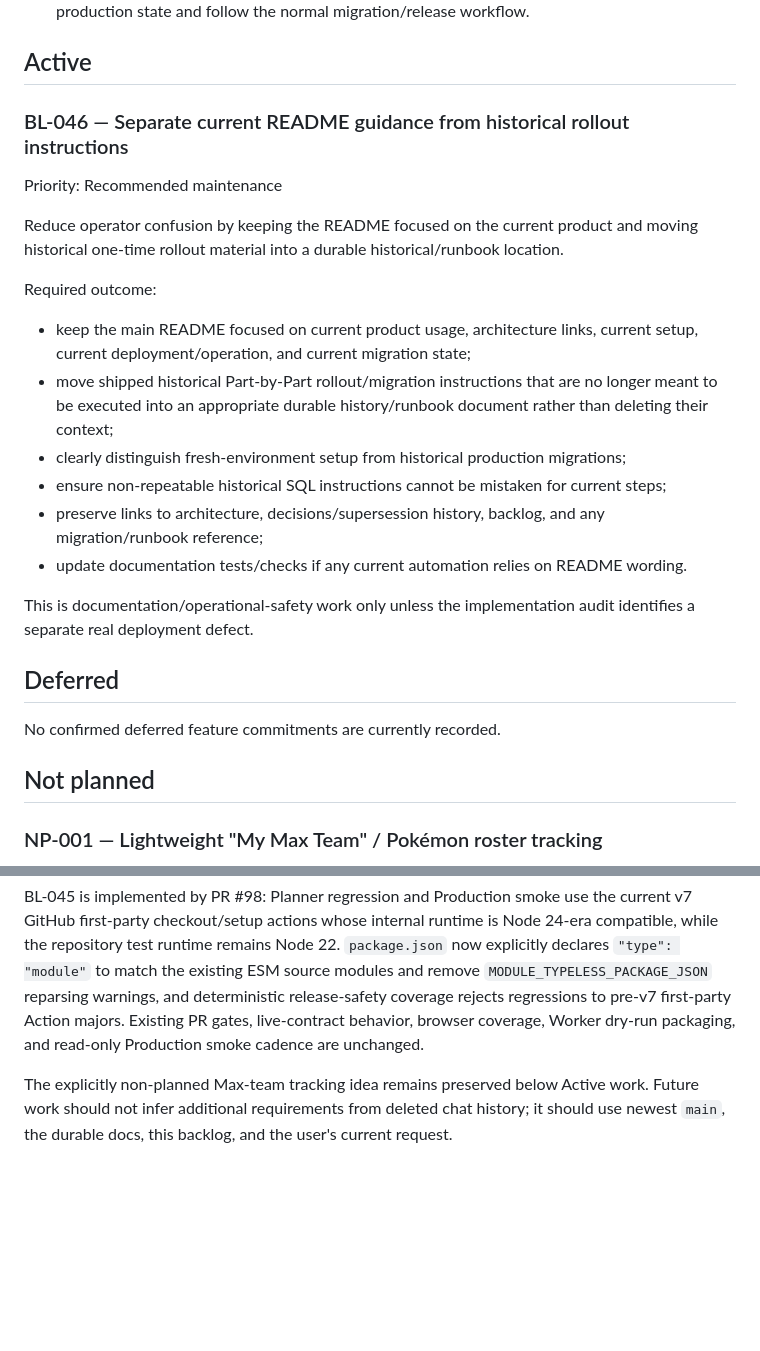
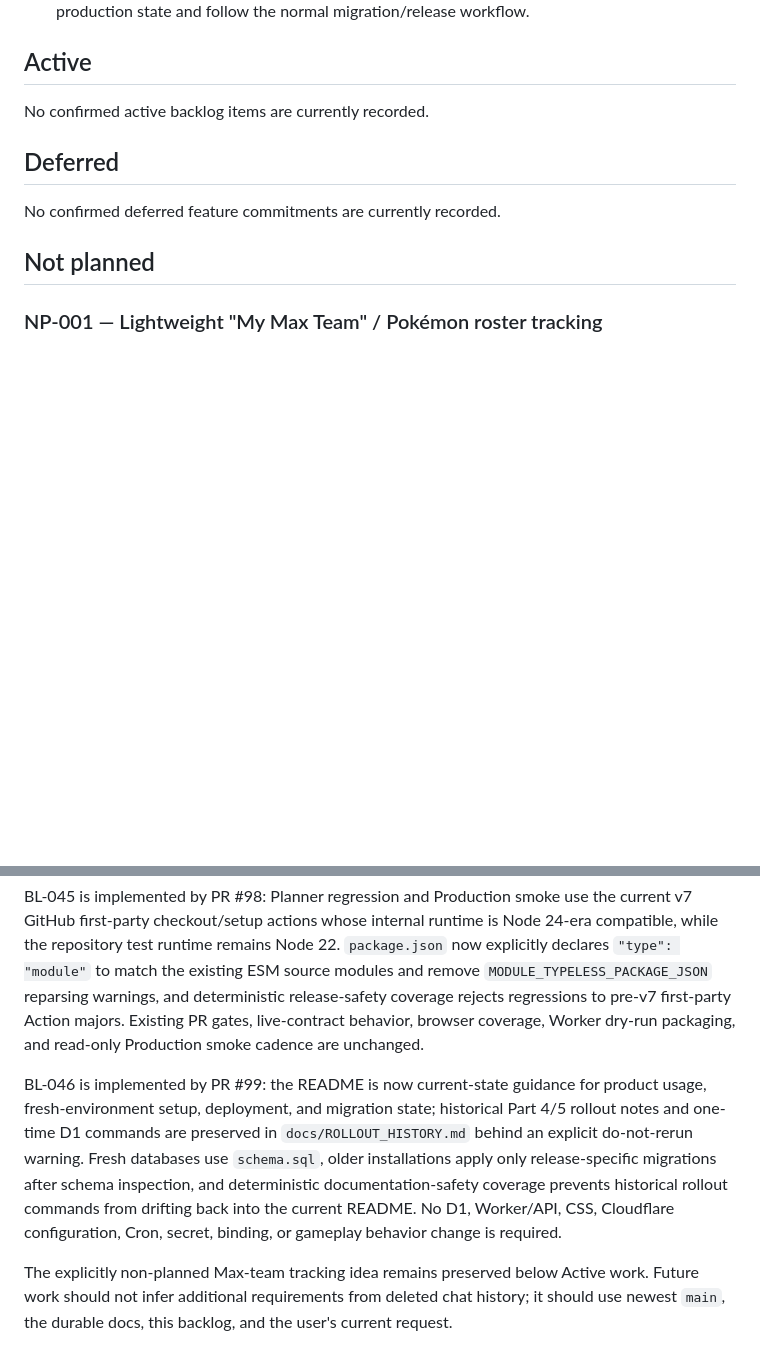
Before and after one commit to Jquak10/pokemon-go-plan, a Markdown page: docs/BACKLOG.md, 2 parts joined by grey strips. GitHub-like rendering; blank space fills up the shorter version.

Commit message:
docs: mark BL-046 implemented

```diff
--- a/docs/BACKLOG.md
+++ b/docs/BACKLOG.md
@@ -27,22 +27,7 @@ It is intentionally different from the other repository references:
 
 ## Active
 
-### BL-046 — Separate current README guidance from historical rollout instructions
-
-Priority: Recommended maintenance
-
-Reduce operator confusion by keeping the README focused on the current product and moving historical one-time rollout material into a durable historical/runbook location.
-
-Required outcome:
-
-- keep the main README focused on current product usage, architecture links, current setup, current deployment/operation, and current migration state;
-- move shipped historical Part-by-Part rollout/migration instructions that are no longer meant to be executed into an appropriate durable history/runbook document rather than deleting their context;
-- clearly distinguish fresh-environment setup from historical production migrations;
-- ensure non-repeatable historical SQL instructions cannot be mistaken for current steps;
-- preserve links to architecture, decisions/supersession history, backlog, and any migration/runbook reference;
-- update documentation tests/checks if any current automation relies on README wording.
-
-This is documentation/operational-safety work only unless the implementation audit identifies a separate real deployment defect.
+No confirmed active backlog items are currently recorded.
 
 ## Deferred
 
@@ -102,4 +87,6 @@ BL-044 is implemented by PR #97 with a static public `/help` surface linked from
 
 BL-045 is implemented by PR #98: Planner regression and Production smoke use the current v7 GitHub first-party checkout/setup actions whose internal runtime is Node 24-era compatible, while the repository test runtime remains Node 22. `package.json` now explicitly declares `"type": "module"` to match the existing ESM source modules and remove `MODULE_TYPELESS_PACKAGE_JSON` reparsing warnings, and deterministic release-safety coverage rejects regressions to pre-v7 first-party Action majors. Existing PR gates, live-contract behavior, browser coverage, Worker dry-run packaging, and read-only Production smoke cadence are unchanged.
 
+BL-046 is implemented by PR #99: the README is now current-state guidance for product usage, fresh-environment setup, deployment, and migration state; historical Part 4/5 rollout notes and one-time D1 commands are preserved in `docs/ROLLOUT_HISTORY.md` behind an explicit do-not-rerun warning. Fresh databases use `schema.sql`, older installations apply only release-specific migrations after schema inspection, and deterministic documentation-safety coverage prevents historical rollout commands from drifting back into the current README. No D1, Worker/API, CSS, Cloudflare configuration, Cron, secret, binding, or gameplay behavior change is required.
+
 The explicitly non-planned Max-team tracking idea remains preserved below Active work. Future work should not infer additional requirements from deleted chat history; it should use newest `main`, the durable docs, this backlog, and the user's current request.
```
